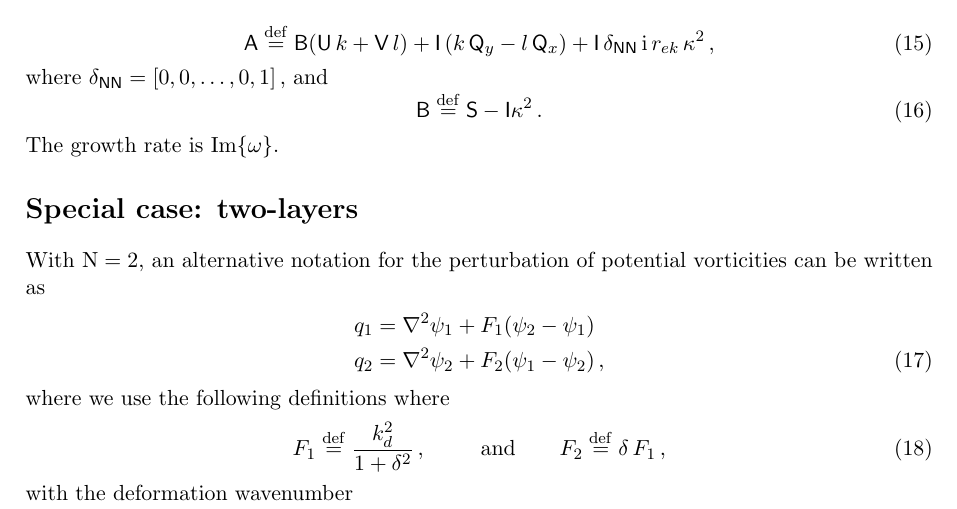
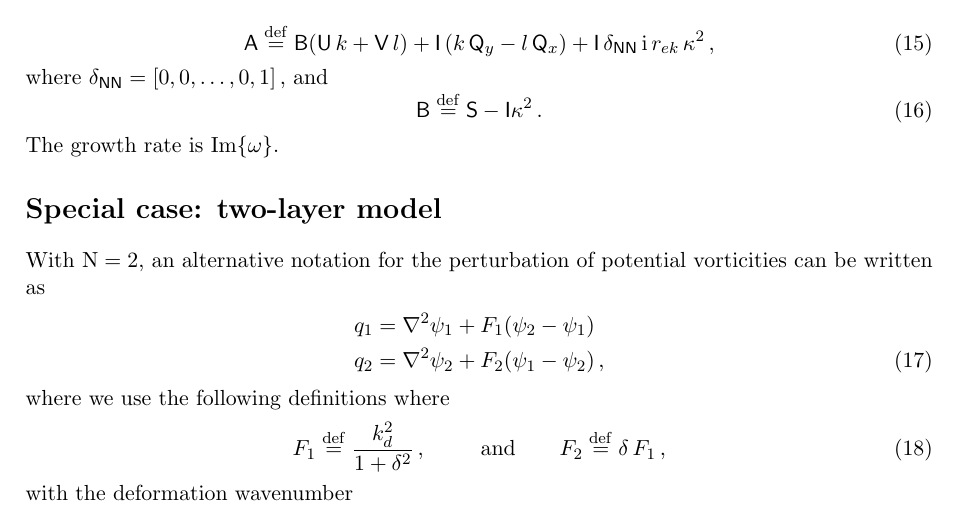
Before and after one commit to pyqg/pyqg, a LaTeX document (docs/equations/notation_layered.tex): part of page 3 of 3, cut so that both start at the same text. Compiled offline with pdfLaTeX.

Commit message:
Fixes typo in notation file

```diff
--- a/docs/equations/notation_layered.tex
+++ b/docs/equations/notation_layered.tex
@@ -170,7 +170,7 @@ and
 \end{equation}
 The growth rate is Im$\{\omega\}$.
 
-\section*{Special case: two-layers}
+\section*{Special case: two-layer model}
 With $\nmax = 2$, an alternative notation for the perturbation of potential vorticities can be written as
 \begin{align}
     q_1 &= \lap \psi_1 + F_1 (\psi_2 - \psi_1) \nonumber\\
```
Also changed, not shown: 1 other file.
